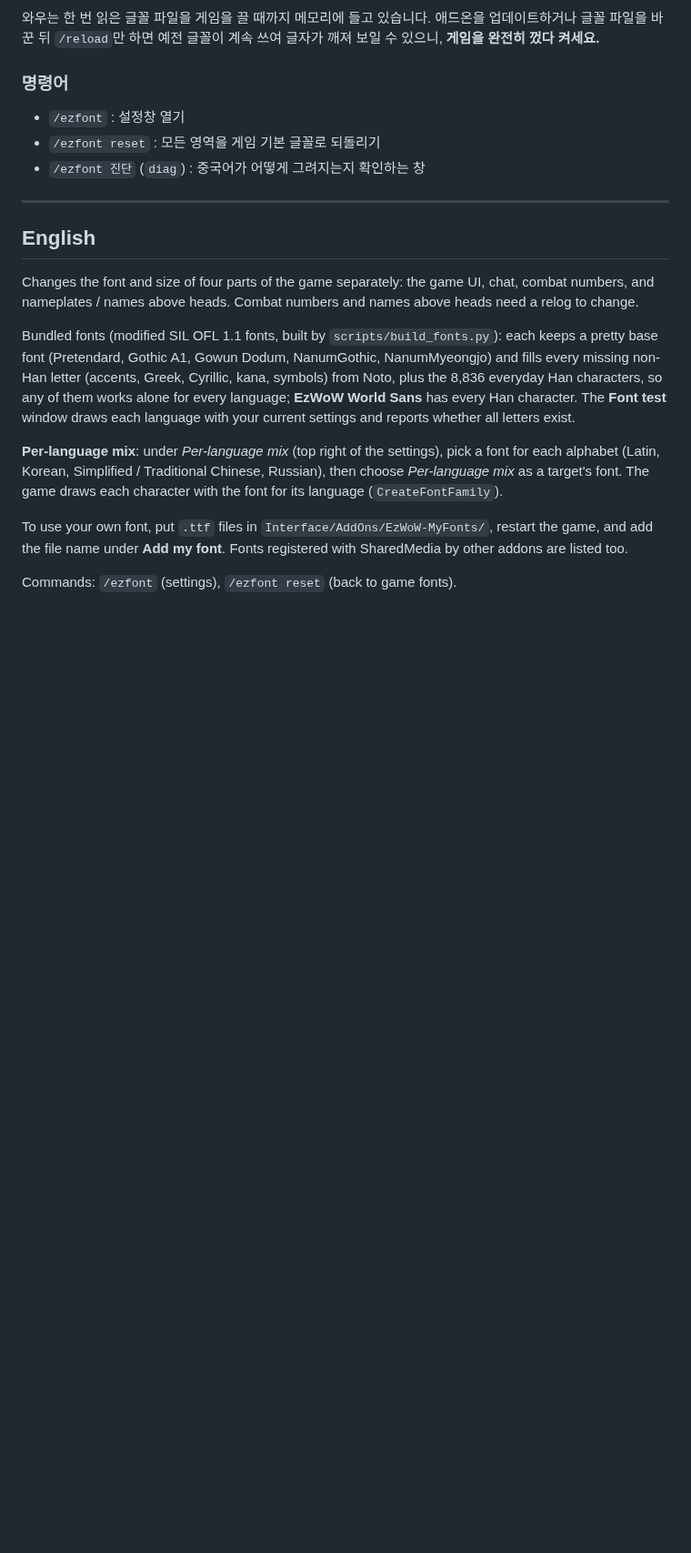
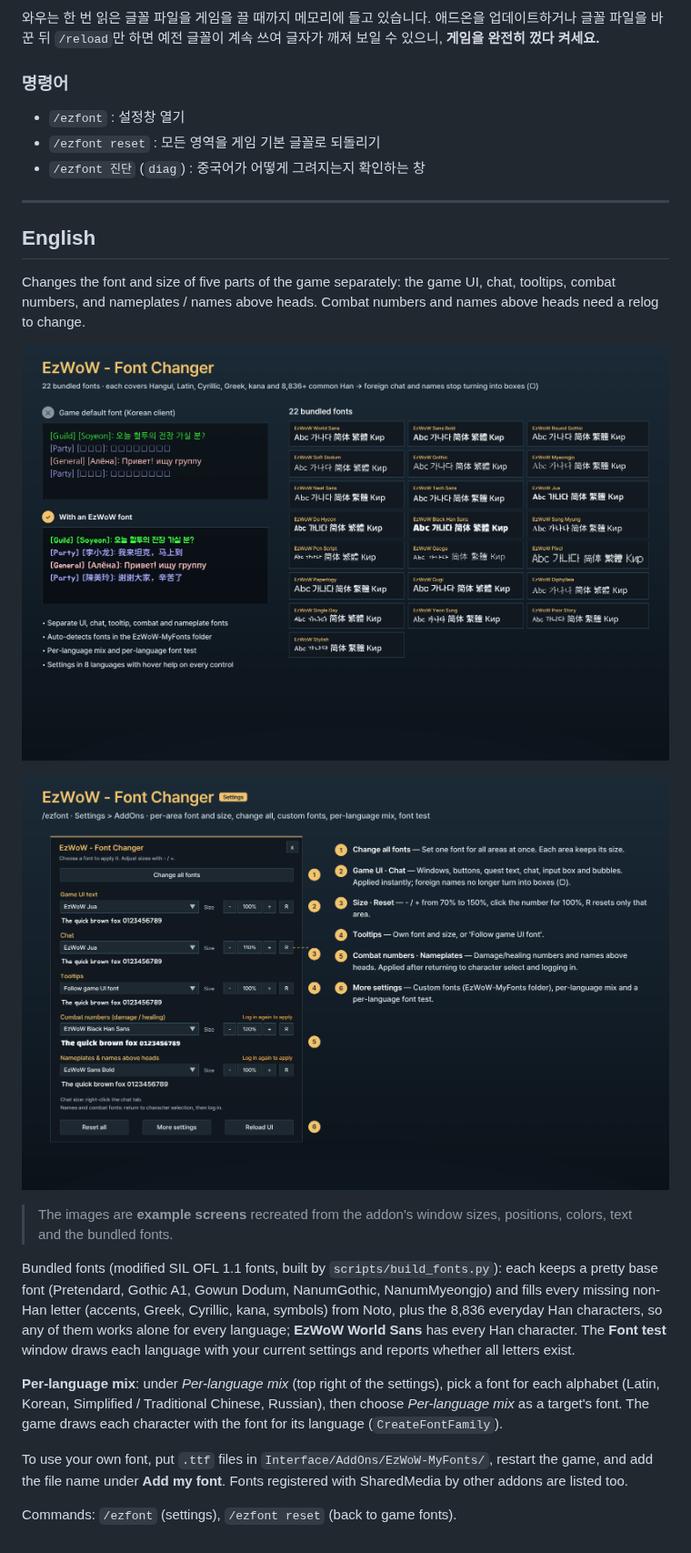
Before and after one commit to qqhrqqhr2/EzWoW-FontChanger, a Markdown page: README.md, the part around one of its changes. Shown at 91% size. Rendered like a GitHub page; pictures changed too: docs/images/settings_en.png (added), docs/images/ui_en.png (added); blank space fills up the shorter version.

```diff
--- a/README.md
+++ b/README.md
@@ -90,7 +99,13 @@ WoW Forever (`Interface: 16001`) · `v1.0.0` · `/ezfont`
 
 ## English
 
-Changes the font and size of four parts of the game separately: the game UI, chat, combat numbers, and nameplates / names above heads. Combat numbers and names above heads need a relog to change.
+Changes the font and size of five parts of the game separately: the game UI, chat, tooltips, combat numbers, and nameplates / names above heads. Combat numbers and names above heads need a relog to change.
+
+![Font comparison and the 22 bundled fonts](docs/images/ui_en.png)
+
+![Settings window](docs/images/settings_en.png)
+
+> The images are **example screens** recreated from the addon's window sizes, positions, colors, text and the bundled fonts.
 
 Bundled fonts (modified SIL OFL 1.1 fonts, built by `scripts/build_fonts.py`): each keeps a pretty base font (Pretendard, Gothic A1, Gowun Dodum, NanumGothic, NanumMyeongjo) and fills every missing non-Han letter (accents, Greek, Cyrillic, kana, symbols) from Noto, plus the 8,836 everyday Han characters, so any of them works alone for every language; **EzWoW World Sans** has every Han character. The **Font test** window draws each language with your current settings and reports whether all letters exist.
 
```
Also changed, not shown: other parts of README.md (+10 -1 lines), docs/images/bmc_qr.png (added), docs/images/settings_ko.png (added), docs/images/ui_ko.png (added).
